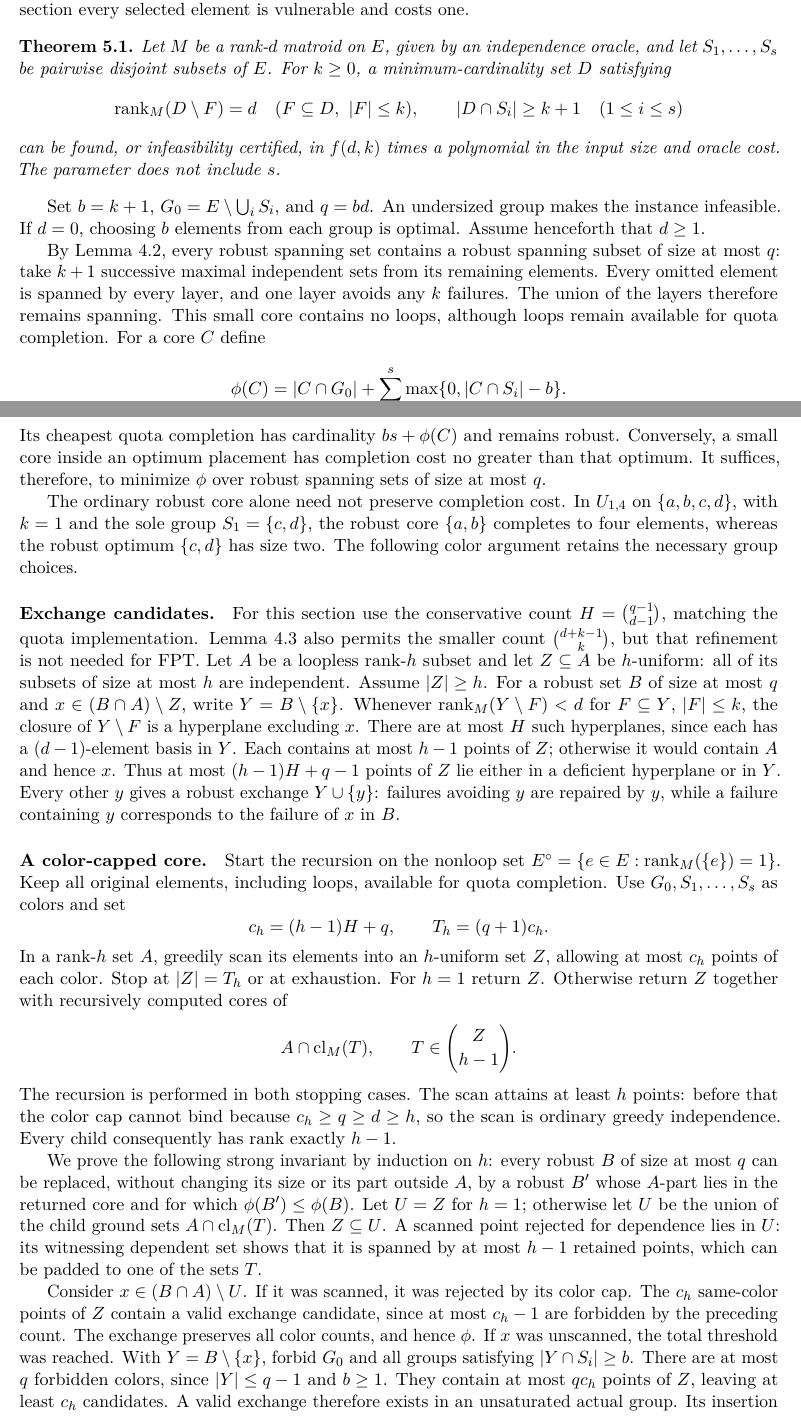
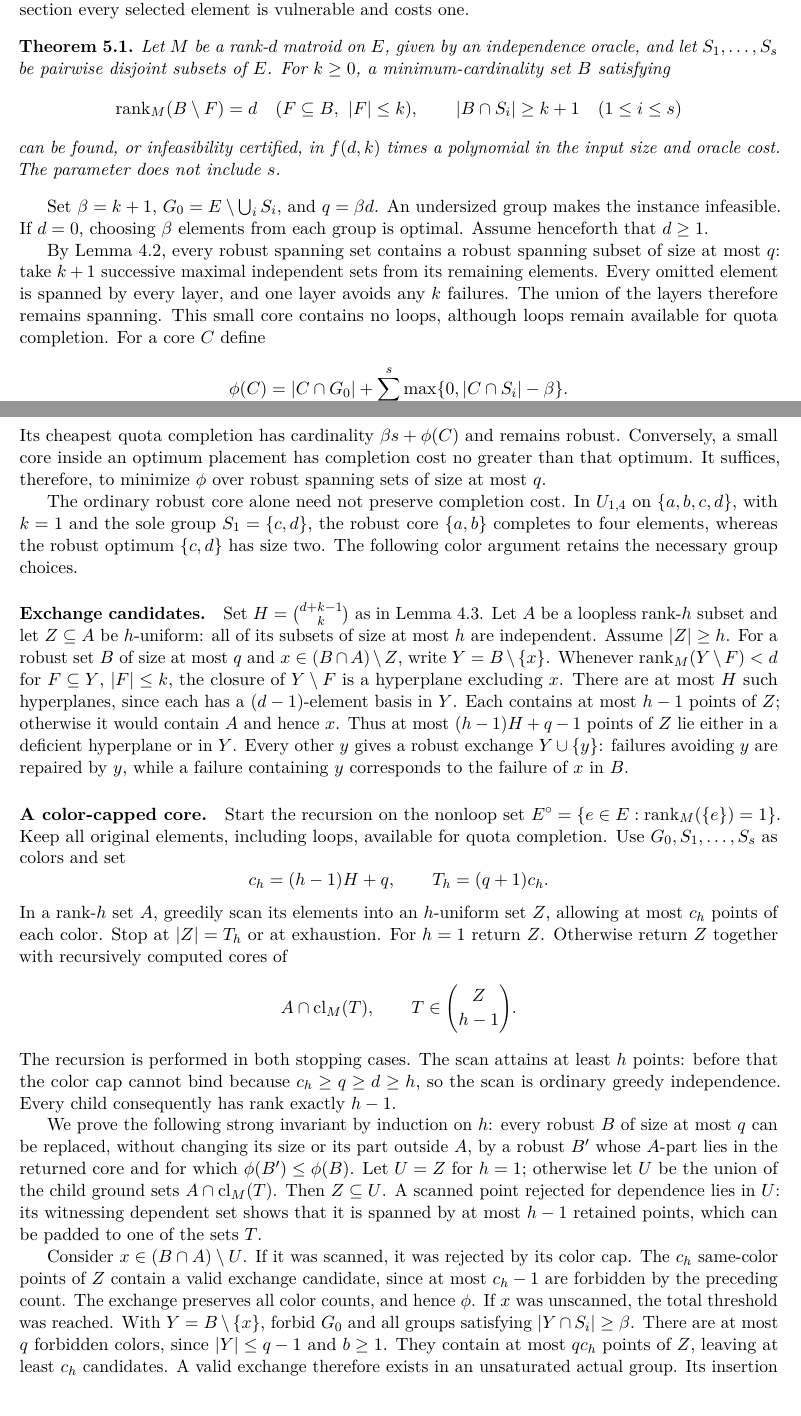
Before and after one commit to dongxuelian2/robust-structural-controllability, a LaTeX paper (paper/robust-dedicated-actuator-placement.tex): two parts of pages 9 and 10 of 13, joined at a grey line, cut so that both start at the same text. Compiled offline with pdfLaTeX.

Commit message:
Unify quota notation and sharpen the hyperplane bound

```diff
--- a/paper/robust-dedicated-actuator-placement.tex
+++ b/paper/robust-dedicated-actuator-placement.tex
@@ -462,17 +462,17 @@ and costs one.
 \begin{theorem}\label{thm:quota-fpt}
 Let $M$ be a rank-$d$ matroid on $E$, given by an independence oracle, and let
 $S_1,\ldots,S_s$ be pairwise disjoint subsets of $E$. For $k\ge0$, a
-minimum-cardinality set $D$ satisfying
+minimum-cardinality set $B$ satisfying
 \[
- \rk_M(D\setminus F)=d\quad(F\subseteq D,\ |F|\le k),
- \qquad |D\cap S_i|\ge k+1\quad(1\le i\le s)
+ \rk_M(B\setminus F)=d\quad(F\subseteq B,\ |F|\le k),
+ \qquad |B\cap S_i|\ge k+1\quad(1\le i\le s)
 \]
 can be found, or infeasibility certified, in $f(d,k)$ times a polynomial
 in the input size and oracle cost. The parameter does not include $s$.
 \end{theorem}
 
-Set $b=k+1$, $G_0=E\setminus\bigcup_i S_i$, and $q=bd$. An undersized
-group makes the instance infeasible. If $d=0$, choosing $b$ elements from
+Set $\beta=k+1$, $G_0=E\setminus\bigcup_i S_i$, and $q=\beta d$. An undersized
+group makes the instance infeasible. If $d=0$, choosing $\beta$ elements from
 each group is optimal. Assume henceforth that $d\ge1$.
 
 By Lemma~\ref{lem:small}, every robust spanning set contains a robust spanning subset of size at most
@@ -482,9 +482,9 @@ avoids any $k$ failures. The union of the layers therefore remains spanning.
 This small core contains no loops, although loops remain available for
 quota completion. For a core $C$ define
 \[
- \phi(C)=|C\cap G_0|+\sum_{i=1}^s\max\{0,|C\cap S_i|-b\}.
+ \phi(C)=|C\cap G_0|+\sum_{i=1}^s\max\{0,|C\cap S_i|-\beta\}.
 \]
-Its cheapest quota completion has cardinality $bs+\phi(C)$ and remains
+Its cheapest quota completion has cardinality $\beta s+\phi(C)$ and remains
 robust. Conversely, a small core inside an optimum placement has completion
 cost no greater than that optimum. It suffices, therefore, to minimize
 $\phi$ over robust spanning sets of size at most $q$.
@@ -496,7 +496,7 @@ whereas the robust optimum $\{c,d\}$ has size two. The following color
 argument retains the necessary group choices.
 
 \paragraph{Exchange candidates.}
-For this section use the conservative count $H=\binom{q-1}{d-1}$, matching the quota implementation. Lemma~\ref{lem:hyperplanes} also permits the smaller count $\binom{d+k-1}{k}$, but that refinement is not needed for FPT. Let $A$ be a loopless rank-$h$ subset and let
+Set $H=\binom{d+k-1}{k}$ as in Lemma~\ref{lem:hyperplanes}. Let $A$ be a loopless rank-$h$ subset and let
 $Z\subseteq A$ be $h$-uniform: all of its subsets of size at most $h$ are
 independent. Assume $|Z|\ge h$. For a robust set $B$ of size at most $q$
 and $x\in(B\cap A)\setminus Z$, write $Y=B\setminus\{x\}$.
@@ -543,7 +543,7 @@ exchange candidate, since at most $c_h-1$ are forbidden by the preceding
 count. The exchange preserves all color counts, and hence $\phi$.
 If $x$ was unscanned, the total threshold was reached. With
 $Y=B\setminus\{x\}$, forbid $G_0$ and all groups satisfying
-$|Y\cap S_i|\ge b$. There are at most $q$ forbidden colors, since
+$|Y\cap S_i|\ge\beta$. There are at most $q$ forbidden colors, since
 $|Y|\le q-1$ and $b\ge1$. They contain at most $qc_h$ points of $Z$,
 leaving at least $c_h$ candidates. A valid exchange therefore exists in
 an unsaturated actual group. Its insertion has zero marginal $\phi$,
```
